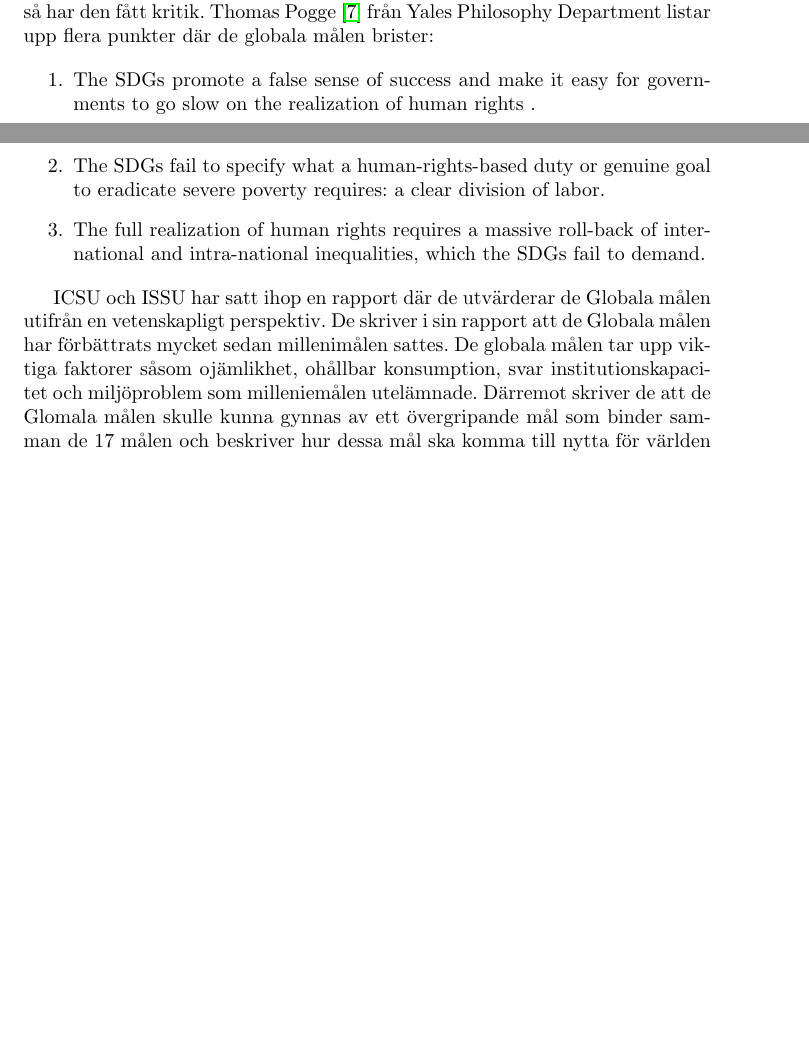
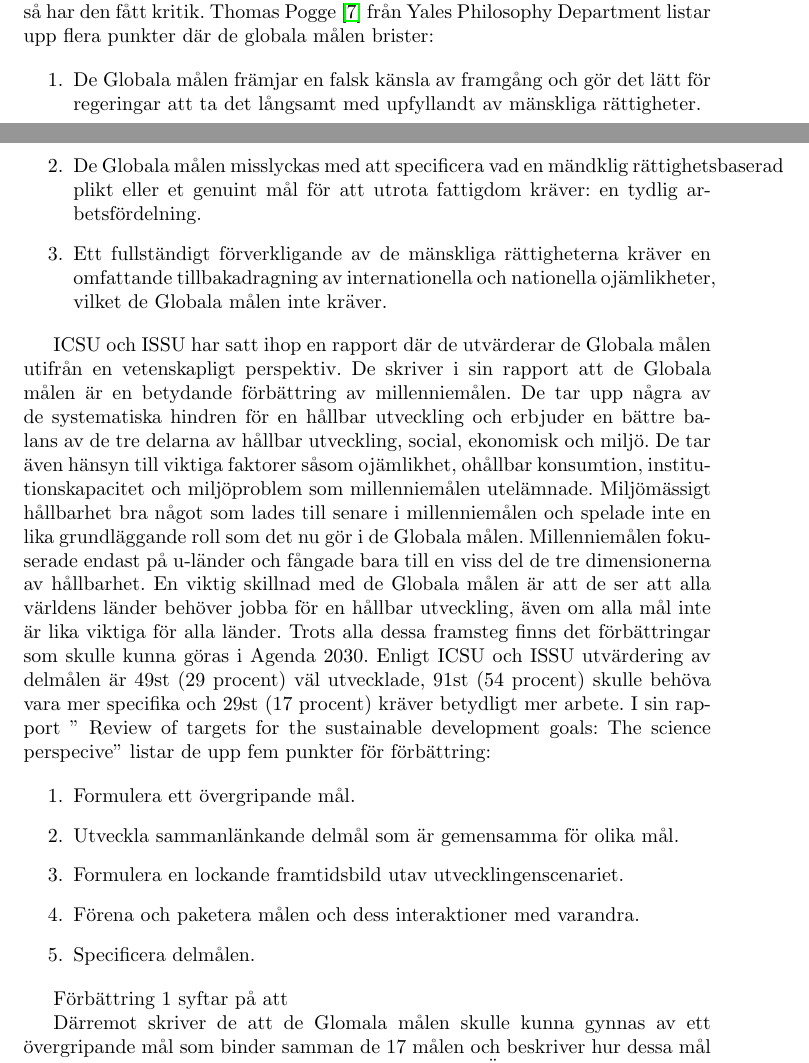
Before and after one commit to johannasorbom/agenda-2030, a LaTeX document (agenda2030.tex): two parts of pages 8 and 9 of 12, joined at a grey line, cut so that both start at the same text, the shorter picture padded with empty space. Compiled offline with pdfLaTeX.

Commit message:
Add kritik

```diff
--- a/agenda2030.tex
+++ b/agenda2030.tex
@@ -89,12 +89,29 @@ Problemen med milleniemålen har varit att framstegen ofta inte når världens m
 Trots de höga förhoppningarna från världens ledare som skrivit på Agenda 2030 så har den fått kritik. Thomas Pogge \cite{critique} från Yales Philosophy Department listar upp flera punkter där de globala målen brister:
 
 \begin{enumerate}
-\item The SDGs promote a false sense of success and make it easy for governments to go slow on the realization of human rights .
-\item The SDGs fail to specify what a human-rights-based duty or genuine goal to eradicate severe poverty requires: a clear division of labor.
-\item The full realization of human rights requires a massive roll-back of international and intra-national inequalities, which the SDGs fail to demand.
+\item De Globala målen främjar en falsk känsla av framgång och gör det lätt för regeringar att ta det långsamt med upfyllandt av mänskliga rättigheter.
+\item De Globala målen misslyckas med att specificera vad en mändklig rättighetsbaserad plikt eller et genuint mål för att utrota fattigdom kräver: en tydlig arbetsfördelning.
+\item Ett fullständigt förverkligande av de mänskliga rättigheterna kräver en omfattande tillbakadragning av internationella och nationella ojämlikheter, vilket de Globala målen inte kräver.
 \end{enumerate}
 
-ICSU och ISSU har satt ihop en rapport där de utvärderar de Globala målen utifrån en vetenskapligt perspektiv. De skriver i sin rapport att de Globala målen har förbättrats mycket sedan millenimålen sattes. De globala målen tar upp viktiga faktorer såsom ojämlikhet, ohållbar konsumption, svar institutionskapacitet och miljöproblem som milleniemålen utelämnade. Därremot skriver de att de Glomala målen skulle kunna gynnas av ett övergripande mål som binder samman de 17 målen och beskriver hur dessa mål ska komma till nytta för världen och dess invånare. Även viktiga avvägningar och komplementeringar som rör målen skulle kunna gynnas av att specificeras i ett uppföljningsdokument. Det nuvarande ramverket för de Globala målen identifierar inte heller de olika sociala grupper som kommer att behöva arbeta för att uppnå målen tilsammans med regeringar.
+ICSU och ISSU har satt ihop en rapport där de utvärderar de Globala målen utifrån en vetenskapligt perspektiv. De skriver i sin rapport att de Globala målen är en betydande förbättring av millenniemålen.  De tar upp några av de systematiska hindren för en hållbar utveckling och erbjuder en bättre balans av de tre delarna av hållbar utveckling, social, ekonomisk och miljö. De tar även hänsyn till viktiga faktorer såsom ojämlikhet, ohållbar konsumtion, institutionskapacitet och miljöproblem som millenniemålen utelämnade. Miljömässigt hållbarhet bra något som lades till senare i millenniemålen och spelade inte en lika grundläggande roll som det nu gör i de Globala målen. Millenniemålen fokuserade endast på u-länder och fångade bara till en viss del de tre dimensionerna av hållbarhet. En viktig skillnad med de Globala målen är att de ser att alla världens länder behöver jobba för en hållbar utveckling, även om alla mål inte är lika viktiga för alla länder. Trots alla dessa framsteg finns det förbättringar som skulle kunna göras i Agenda 2030. Enligt ICSU och ISSU utvärdering av delmålen är 49st (29 procent) väl utvecklade, 91st (54 procent) skulle behöva vara mer specifika och 29st (17 procent) kräver betydligt mer arbete.
+ I sin rapport ” Review of targets for the sustainable development goals: The science perspecive” listar de upp fem punkter för förbättring:
+
+\begin{enumerate}
+\item Formulera ett övergripande mål.
+\item Utveckla sammanlänkande delmål som är gemensamma för olika mål.
+ \item Formulera en lockande framtidsbild utav utvecklingenscenariet.
+\item Förena och paketera målen och dess interaktioner med varandra.
+\item Specificera delmålen.
+\end{enumerate}
+
+Förbättring 1 syftar på att
+
+
+
+
+
+ Därremot skriver de att de Glomala målen skulle kunna gynnas av ett övergripande mål som binder samman de 17 målen och beskriver hur dessa mål ska komma till nytta för världen och dess invånare. Även viktiga avvägningar och komplementeringar som rör målen skulle kunna gynnas av att specificeras i ett uppföljningsdokument. Det nuvarande ramverket för de Globala målen identifierar inte heller de olika sociala grupper som kommer att behöva arbeta för att uppnå målen tilsammans med regeringar.
 
 
 
```
